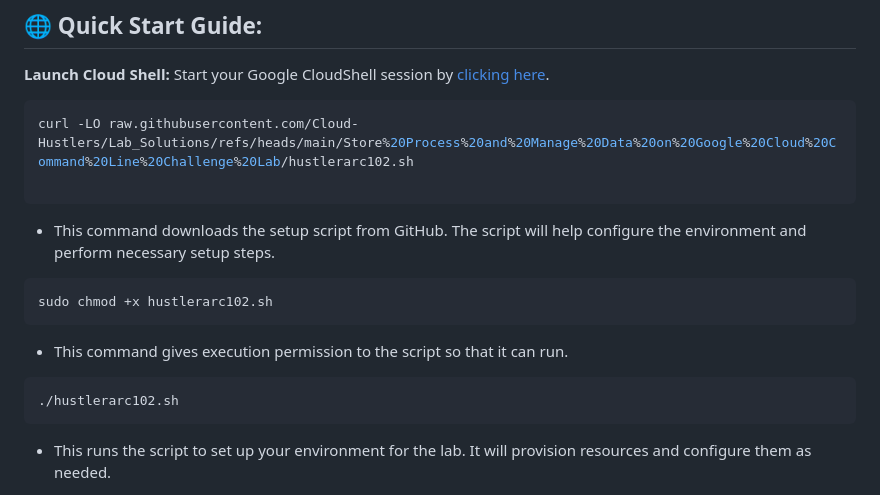
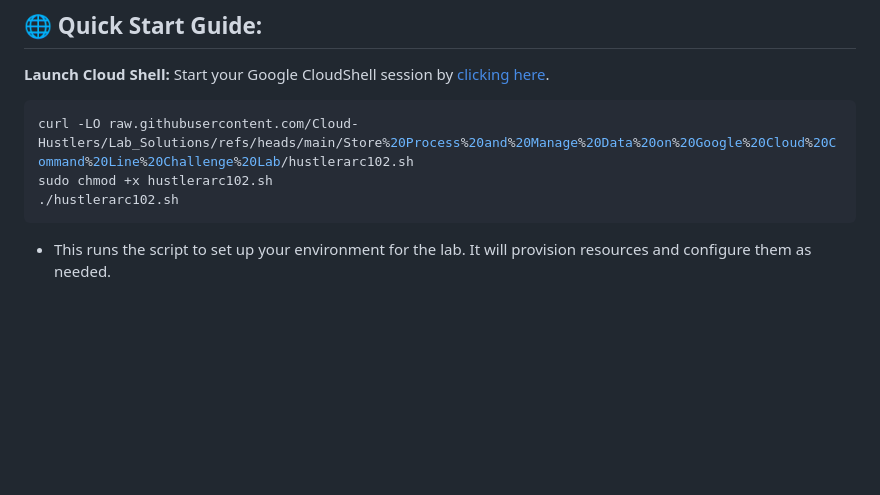
Before and after one commit to Cloud-Hustlers/Lab_Solutions, a Markdown page: Store Process and Manage Data on Google Cloud Command Line Challenge Lab/ARC102.md, the part around the change. Rendered like a GitHub page; blank space fills up the shorter version.

````diff
--- a/Store Process and Manage Data on Google Cloud Command Line Challenge Lab/ARC102.md
+++ b/Store Process and Manage Data on Google Cloud Command Line Challenge Lab/ARC102.md
@@ -44,17 +44,7 @@ Start your Google CloudShell session by [clicking here](https://console.cloud.go
 
 ```bash
 curl -LO raw.githubusercontent.com/Cloud-Hustlers/Lab_Solutions/refs/heads/main/Store%20Process%20and%20Manage%20Data%20on%20Google%20Cloud%20Command%20Line%20Challenge%20Lab/hustlerarc102.sh
-
-```
-- This command downloads the setup script from GitHub. The script will help configure the environment and perform necessary setup steps.
-
-
-```bash
 sudo chmod +x hustlerarc102.sh
-```
-- This command gives execution permission to the script so that it can run.
-
-```bash
 ./hustlerarc102.sh
 ```
 - This runs the script to set up your environment for the lab. It will provision resources and configure them as needed.
````
